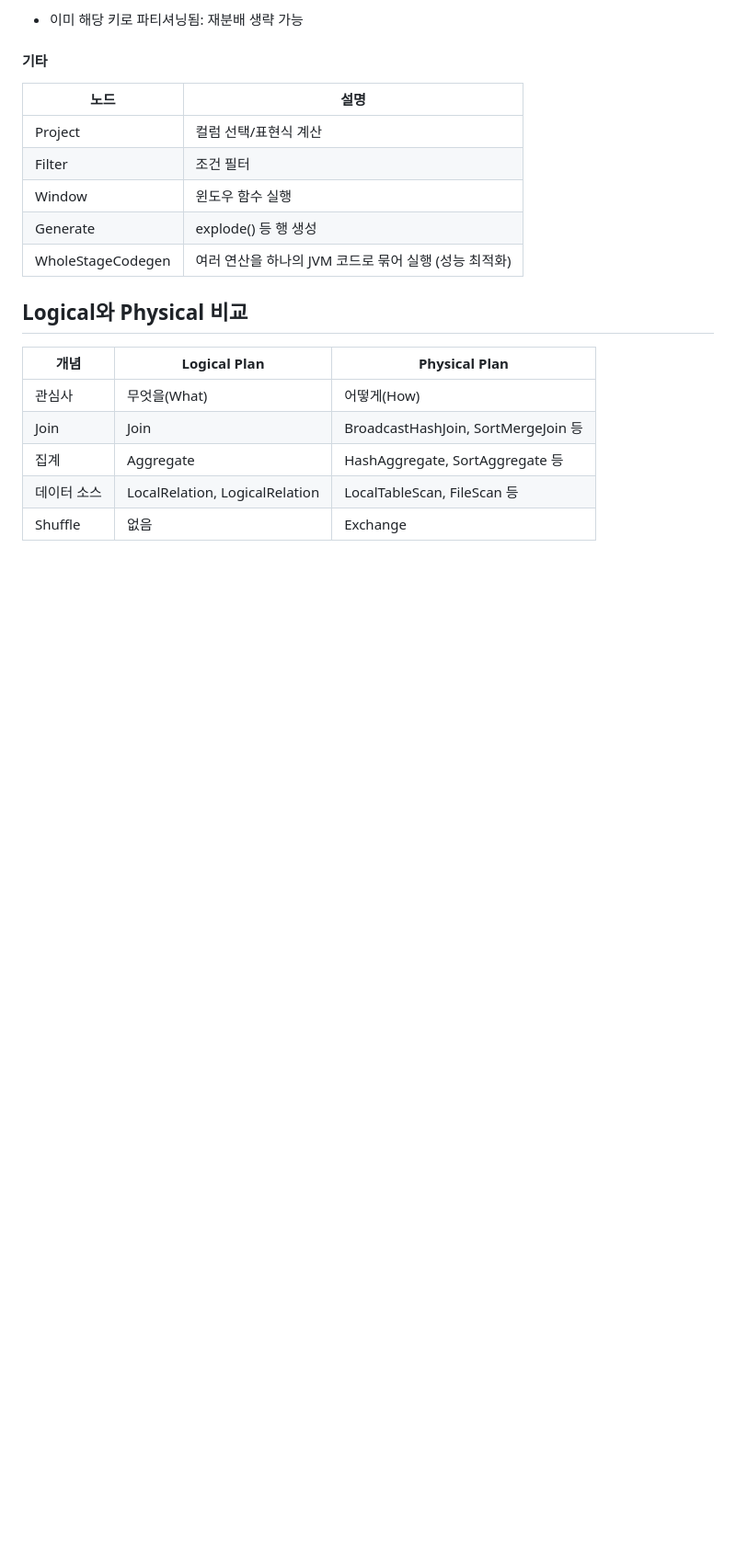
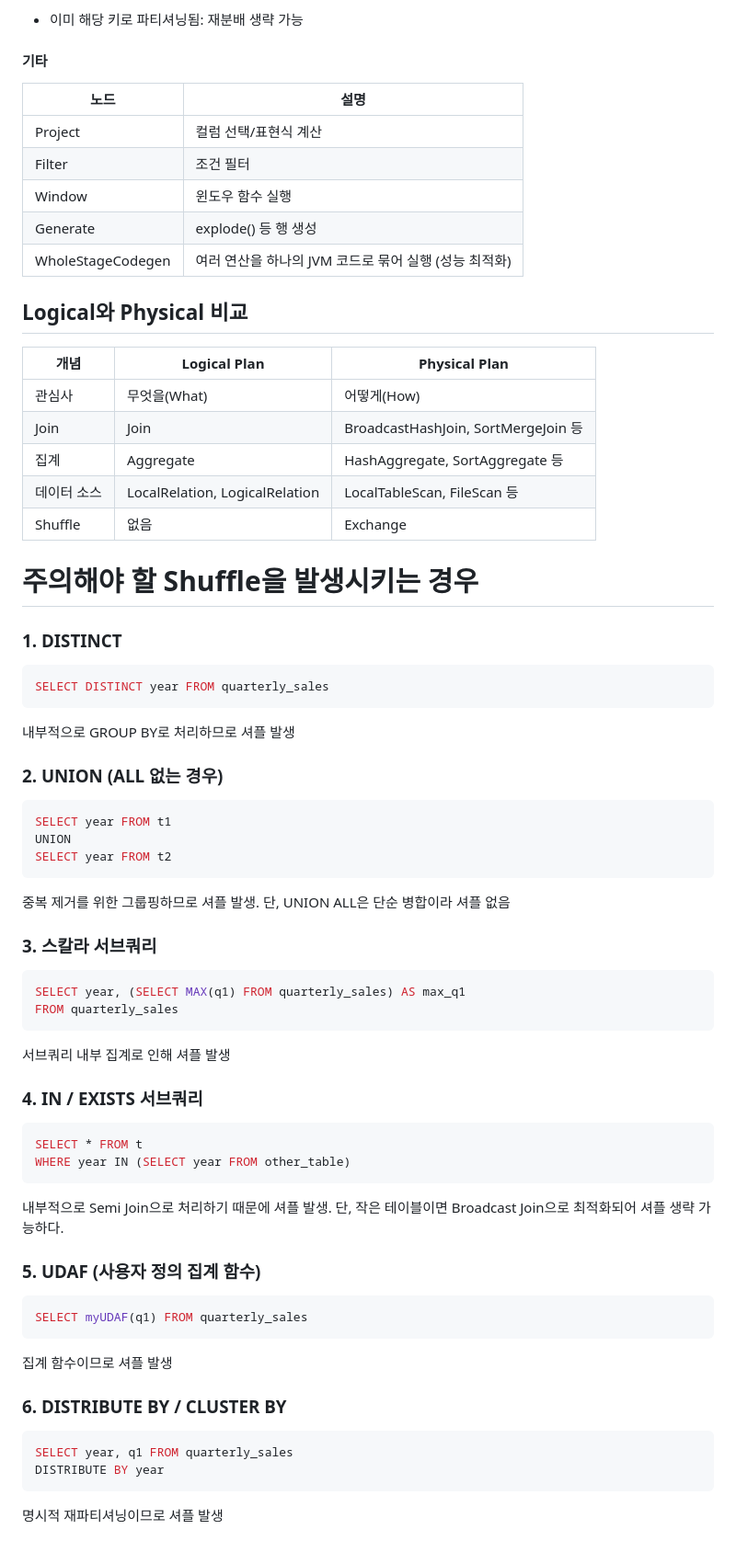
Before and after one commit to zipdoki/study-cafe, a Markdown page: books/sql_recipes/chapter3_research.md, the part around the change. Shown at 92% size. Drawn GitHub-style; blank space fills up the shorter version.

````diff
--- a/books/sql_recipes/chapter3_research.md
+++ b/books/sql_recipes/chapter3_research.md
@@ -207,3 +207,68 @@ Partition 1: \[2022, 2024, ...\]
 | Shuffle | 없음 | Exchange |
 
 <!-- empty-paragraph -->
+
+# 주의해야 할 Shuffle을 발생시키는 경우
+
+### 1\. DISTINCT
+
+```sql
+SELECT DISTINCT year FROM quarterly_sales
+```
+
+내부적으로 GROUP BY로 처리하므로 셔플 발생
+
+<!-- empty-paragraph -->
+
+### 2\. UNION (ALL 없는 경우)
+
+```sql
+SELECT year FROM t1
+UNION
+SELECT year FROM t2
+```
+
+중복 제거를 위한 그룹핑하므로 셔플 발생. 단, UNION ALL은 단순 병합이라 셔플 없음
+
+<!-- empty-paragraph -->
+
+### 3\. 스칼라 서브쿼리
+
+```sql
+SELECT year, (SELECT MAX(q1) FROM quarterly_sales) AS max_q1
+FROM quarterly_sales
+```
+
+서브쿼리 내부 집계로 인해 셔플 발생
+
+<!-- empty-paragraph -->
+
+### 4\. IN / EXISTS 서브쿼리
+
+```sql
+SELECT * FROM t
+WHERE year IN (SELECT year FROM other_table)
+```
+
+내부적으로 Semi Join으로 처리하기 때문에 셔플 발생. 단, 작은 테이블이면 Broadcast Join으로 최적화되어 셔플 생략 가능하다.
+
+<!-- empty-paragraph -->
+
+### 5\. UDAF (사용자 정의 집계 함수)
+
+```sql
+SELECT myUDAF(q1) FROM quarterly_sales
+```
+
+집계 함수이므로 셔플 발생
+
+<!-- empty-paragraph -->
+
+### 6\. DISTRIBUTE BY / CLUSTER BY
+
+```sql
+SELECT year, q1 FROM quarterly_sales
+DISTRIBUTE BY year
+```
+
+명시적 재파티셔닝이므로 셔플 발생
````
